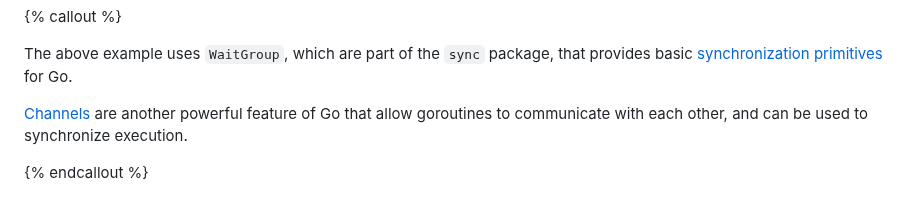
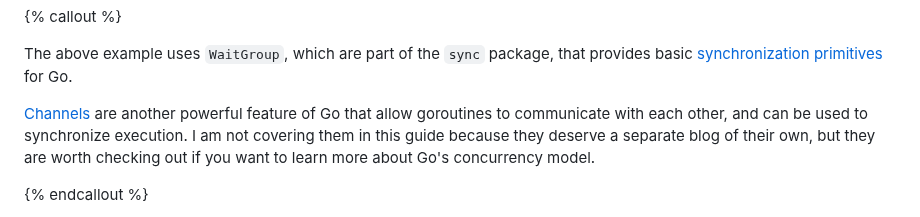
Before and after one commit to prateek3255/blog, a Markdown page: src/blog/guide-to-go-for-javascript-developers.md, the part around the change. Drawn GitHub-style.

Commit message:
changes to go blog

```diff
--- a/src/blog/guide-to-go-for-javascript-developers.md
+++ b/src/blog/guide-to-go-for-javascript-developers.md
@@ -1583,7 +1583,7 @@ func main() {
 
 The above example uses `WaitGroup`, which are part of the `sync` package, that provides basic [synchronization primitives](https://pkg.go.dev/sync) for Go.
 
-[Channels](https://gobyexample.com/channels) are another powerful feature of Go that allow goroutines to communicate with each other, and can be used to synchronize execution.
+[Channels](https://gobyexample.com/channels) are another powerful feature of Go that allow goroutines to communicate with each other, and can be used to synchronize execution. I am not covering them in this guide because they deserve a separate blog of their own, but they are worth checking out if you want to learn more about Go's concurrency model.
 
 {% endcallout %}
 
```
